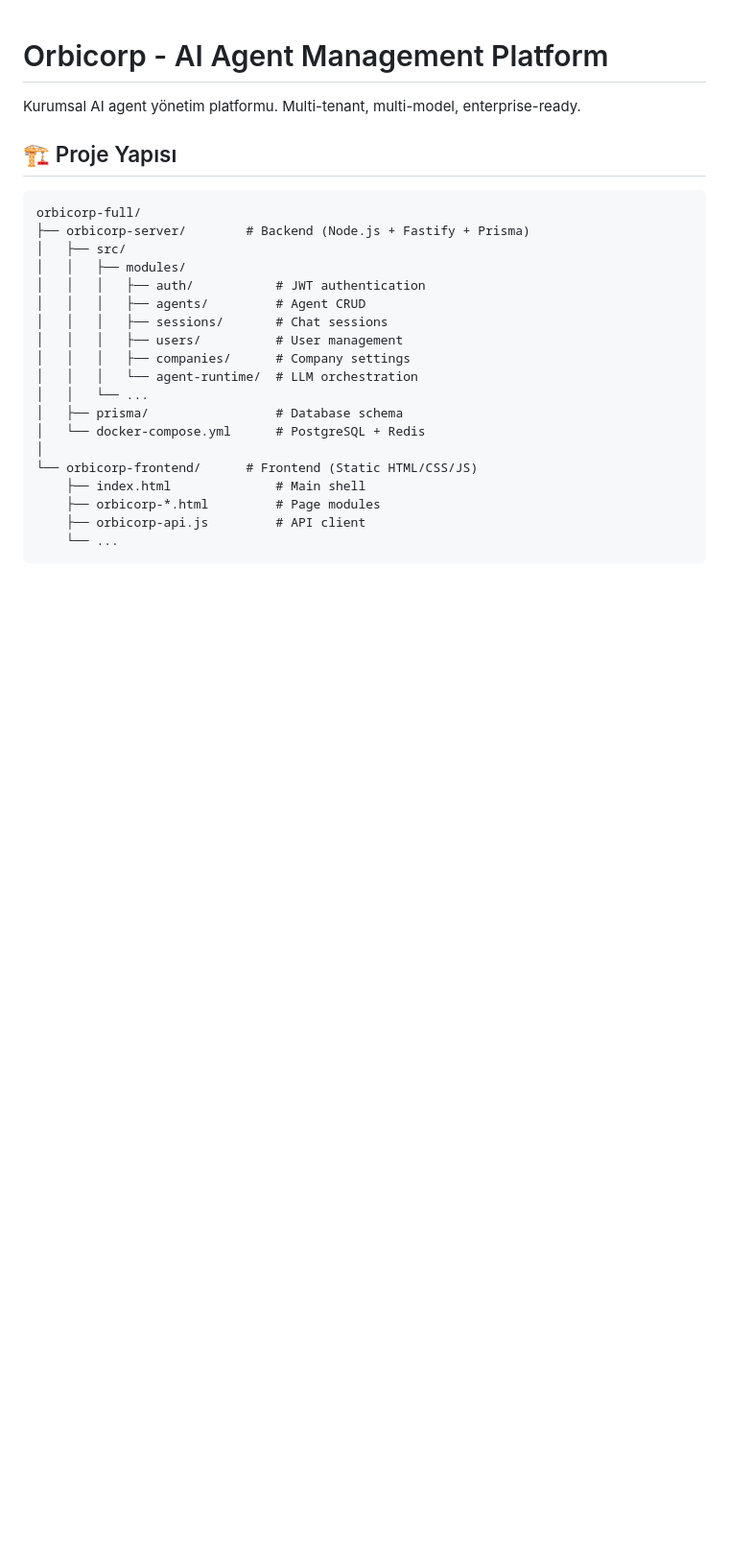
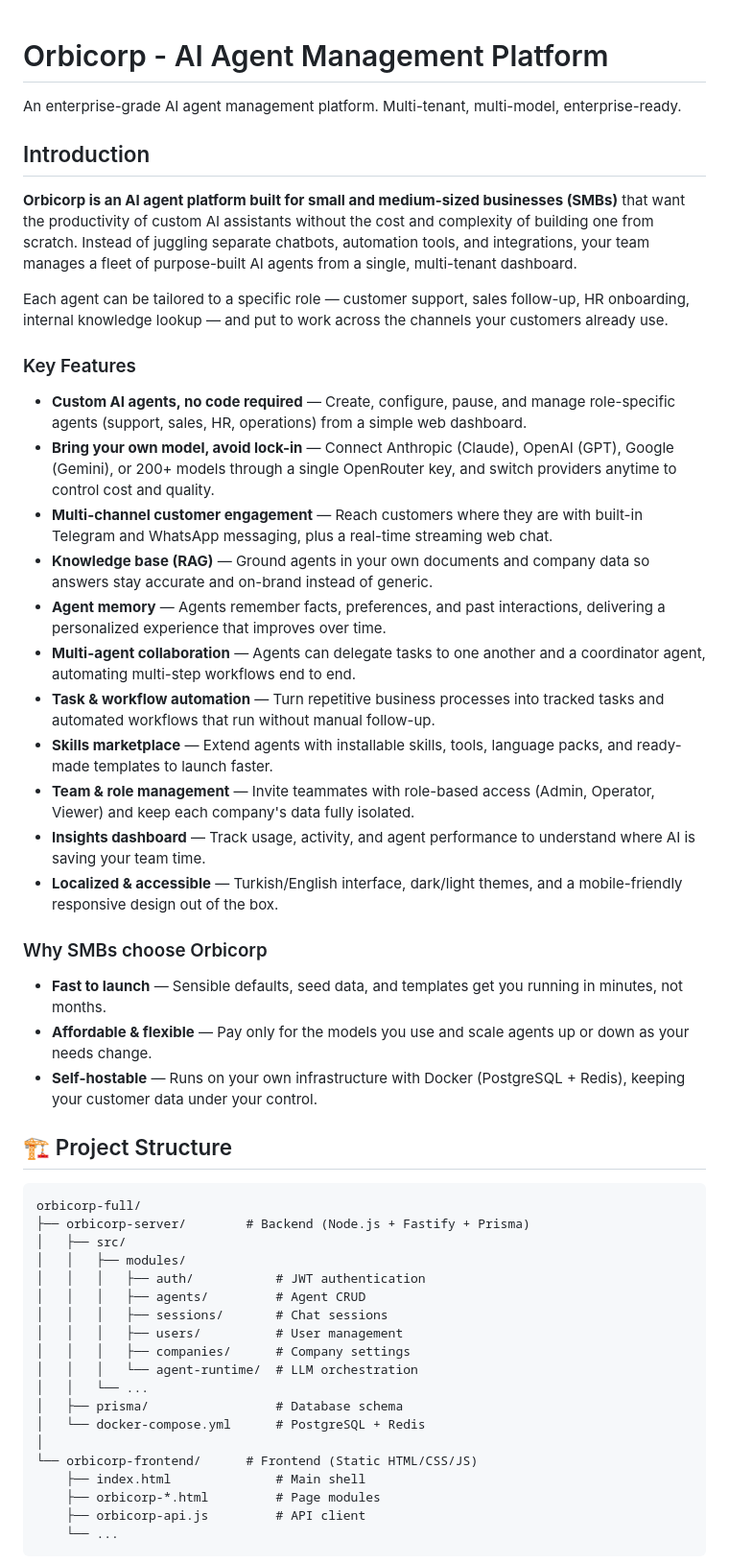
Before and after one commit to pixerwar/OrbicorpProject, a Markdown page: README.md, the part around one of its changes. Shown at 96% size. Rendered like a GitHub page; blank space fills up the shorter version.

````diff
--- a/README.md
+++ b/README.md
@@ -1,8 +1,34 @@
 # Orbicorp - AI Agent Management Platform
 
-Kurumsal AI agent yönetim platformu. Multi-tenant, multi-model, enterprise-ready.
+An enterprise-grade AI agent management platform. Multi-tenant, multi-model, enterprise-ready.
 
-## 🏗️ Proje Yapısı
+## Introduction
+
+**Orbicorp is an AI agent platform built for small and medium-sized businesses (SMBs)** that want the productivity of custom AI assistants without the cost and complexity of building one from scratch. Instead of juggling separate chatbots, automation tools, and integrations, your team manages a fleet of purpose-built AI agents from a single, multi-tenant dashboard.
+
+Each agent can be tailored to a specific role — customer support, sales follow-up, HR onboarding, internal knowledge lookup — and put to work across the channels your customers already use.
+
+### Key Features
+
+- **Custom AI agents, no code required** — Create, configure, pause, and manage role-specific agents (support, sales, HR, operations) from a simple web dashboard.
+- **Bring your own model, avoid lock-in** — Connect Anthropic (Claude), OpenAI (GPT), Google (Gemini), or 200+ models through a single OpenRouter key, and switch providers anytime to control cost and quality.
+- **Multi-channel customer engagement** — Reach customers where they are with built-in Telegram and WhatsApp messaging, plus a real-time streaming web chat.
+- **Knowledge base (RAG)** — Ground agents in your own documents and company data so answers stay accurate and on-brand instead of generic.
+- **Agent memory** — Agents remember facts, preferences, and past interactions, delivering a personalized experience that improves over time.
+- **Multi-agent collaboration** — Agents can delegate tasks to one another and a coordinator agent, automating multi-step workflows end to end.
+- **Task & workflow automation** — Turn repetitive business processes into tracked tasks and automated workflows that run without manual follow-up.
+- **Skills marketplace** — Extend agents with installable skills, tools, language packs, and ready-made templates to launch faster.
+- **Team & role management** — Invite teammates with role-based access (Admin, Operator, Viewer) and keep each company's data fully isolated.
+- **Insights dashboard** — Track usage, activity, and agent performance to understand where AI is saving your team time.
+- **Localized & accessible** — Turkish/English interface, dark/light themes, and a mobile-friendly responsive design out of the box.
+
+### Why SMBs choose Orbicorp
+
+- **Fast to launch** — Sensible defaults, seed data, and templates get you running in minutes, not months.
+- **Affordable & flexible** — Pay only for the models you use and scale agents up or down as your needs change.
+- **Self-hostable** — Runs on your own infrastructure with Docker (PostgreSQL + Redis), keeping your customer data under your control.
+
+## 🏗️ Project Structure
 
 ```
 orbicorp-full/
````
Also changed, not shown: other parts of README.md (+45 -45 lines).
